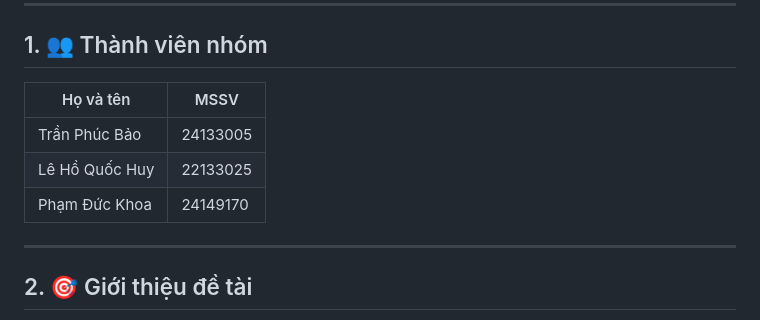
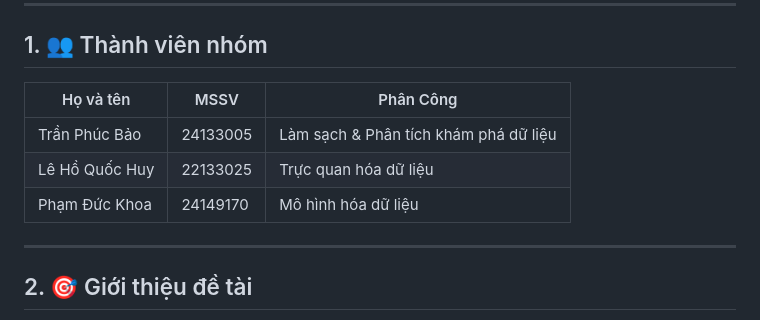
Before and after one commit to PHUC-BAO/Final-Project-LT-R-01-Nhom15, a Markdown page: README.md, the part around the change. GitHub-like rendering.

```diff
--- a/README.md
+++ b/README.md
@@ -5,11 +5,11 @@
 
 ## 1. 👥 Thành viên nhóm
 
-| Họ và tên | MSSV |
-|-----------|------|
-| Trần Phúc Bảo | 24133005 |
-| Lê Hồ Quốc Huy | 22133025 |
-| Phạm Đức Khoa | 24149170 |
+| Họ và tên | MSSV |Phân Công|
+|-----------|------|---------|
+| Trần Phúc Bảo | 24133005 | Làm sạch & Phân tích khám phá dữ liệu |
+| Lê Hồ Quốc Huy | 22133025 | Trực quan hóa dữ liệu |
+| Phạm Đức Khoa | 24149170 | Mô hình hóa dữ liệu |
 ---
 
 ## 2. 🎯 Giới thiệu đề tài
```
